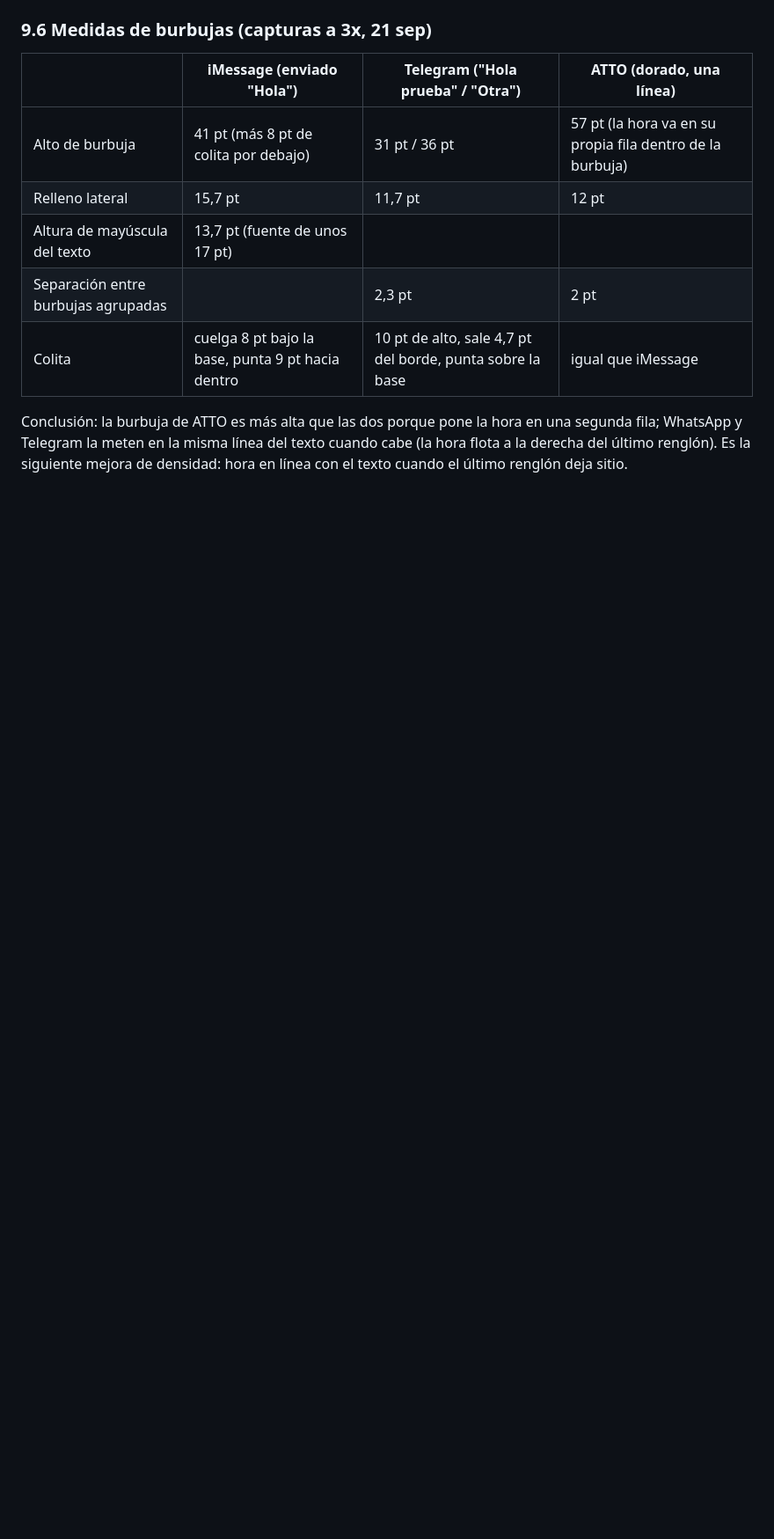
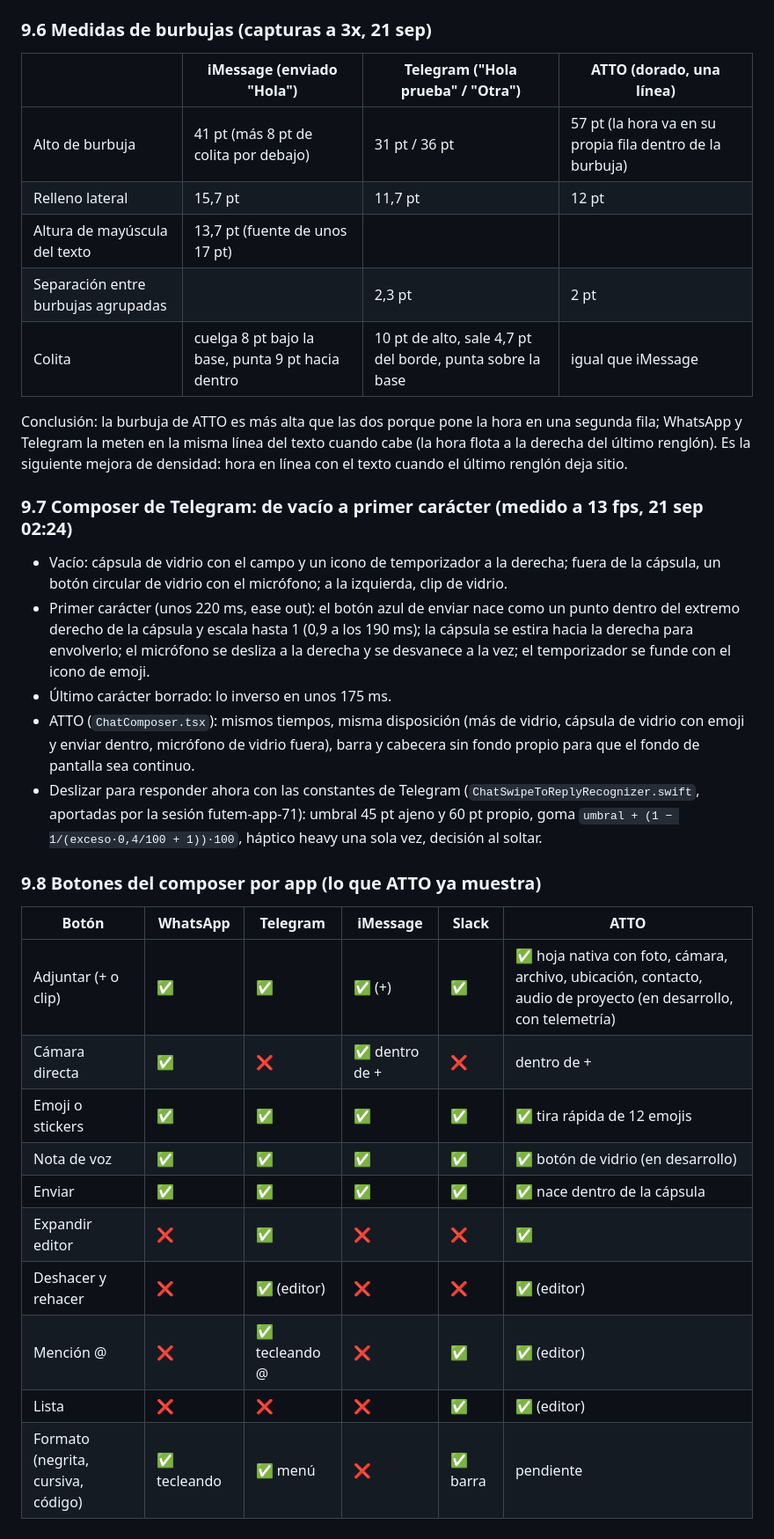
Before and after one commit to attosound-ai/Fronted, a Markdown page: docs/investigacion/mensajeria-inventario.md, the part around the change. Shown at 88% size. GitHub-like rendering; blank space fills up the shorter version.

Commit message:
docs(messages): composer measurements and button inventory

```diff
--- a/docs/investigacion/mensajeria-inventario.md
+++ b/docs/investigacion/mensajeria-inventario.md
@@ -349,3 +349,24 @@ Pendiente de construir: composer multilínea de Telegram (cápsula vertical de b
 | Colita | cuelga 8 pt bajo la base, punta 9 pt hacia dentro | 10 pt de alto, sale 4,7 pt del borde, punta sobre la base | igual que iMessage |
 
 Conclusión: la burbuja de ATTO es más alta que las dos porque pone la hora en una segunda fila; WhatsApp y Telegram la meten en la misma línea del texto cuando cabe (la hora flota a la derecha del último renglón). Es la siguiente mejora de densidad: hora en línea con el texto cuando el último renglón deja sitio.
+
+### 9.7 Composer de Telegram: de vacío a primer carácter (medido a 13 fps, 21 sep 02:24)
+- Vacío: cápsula de vidrio con el campo y un icono de temporizador a la derecha; fuera de la cápsula, un botón circular de vidrio con el micrófono; a la izquierda, clip de vidrio.
+- Primer carácter (unos 220 ms, ease out): el botón azul de enviar nace como un punto dentro del extremo derecho de la cápsula y escala hasta 1 (0,9 a los 190 ms); la cápsula se estira hacia la derecha para envolverlo; el micrófono se desliza a la derecha y se desvanece a la vez; el temporizador se funde con el icono de emoji.
+- Último carácter borrado: lo inverso en unos 175 ms.
+- ATTO (`ChatComposer.tsx`): mismos tiempos, misma disposición (más de vidrio, cápsula de vidrio con emoji y enviar dentro, micrófono de vidrio fuera), barra y cabecera sin fondo propio para que el fondo de pantalla sea continuo.
+- Deslizar para responder ahora con las constantes de Telegram (`ChatSwipeToReplyRecognizer.swift`, aportadas por la sesión futem-app-71): umbral 45 pt ajeno y 60 pt propio, goma `umbral + (1 − 1/(exceso·0,4/100 + 1))·100`, háptico heavy una sola vez, decisión al soltar.
+
+### 9.8 Botones del composer por app (lo que ATTO ya muestra)
+| Botón | WhatsApp | Telegram | iMessage | Slack | ATTO |
+|---|---|---|---|---|---|
+| Adjuntar (+ o clip) | ✅ | ✅ | ✅ (+) | ✅ | ✅ hoja nativa con foto, cámara, archivo, ubicación, contacto, audio de proyecto (en desarrollo, con telemetría) |
+| Cámara directa | ✅ | ❌ | ✅ dentro de + | ❌ | dentro de + |
+| Emoji o stickers | ✅ | ✅ | ✅ | ✅ | ✅ tira rápida de 12 emojis |
+| Nota de voz | ✅ | ✅ | ✅ | ✅ | ✅ botón de vidrio (en desarrollo) |
+| Enviar | ✅ | ✅ | ✅ | ✅ | ✅ nace dentro de la cápsula |
+| Expandir editor | ❌ | ✅ | ❌ | ❌ | ✅ |
+| Deshacer y rehacer | ❌ | ✅ (editor) | ❌ | ❌ | ✅ (editor) |
+| Mención @ | ❌ | ✅ tecleando @ | ❌ | ✅ | ✅ (editor) |
+| Lista | ❌ | ❌ | ❌ | ✅ | ✅ (editor) |
+| Formato (negrita, cursiva, código) | ✅ tecleando | ✅ menú | ❌ | ✅ barra | pendiente |
```
